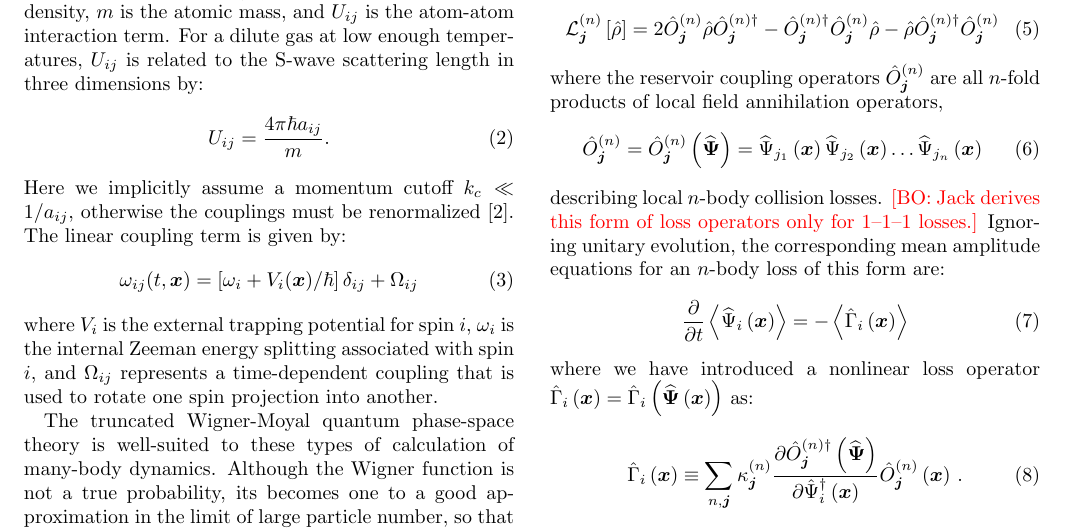
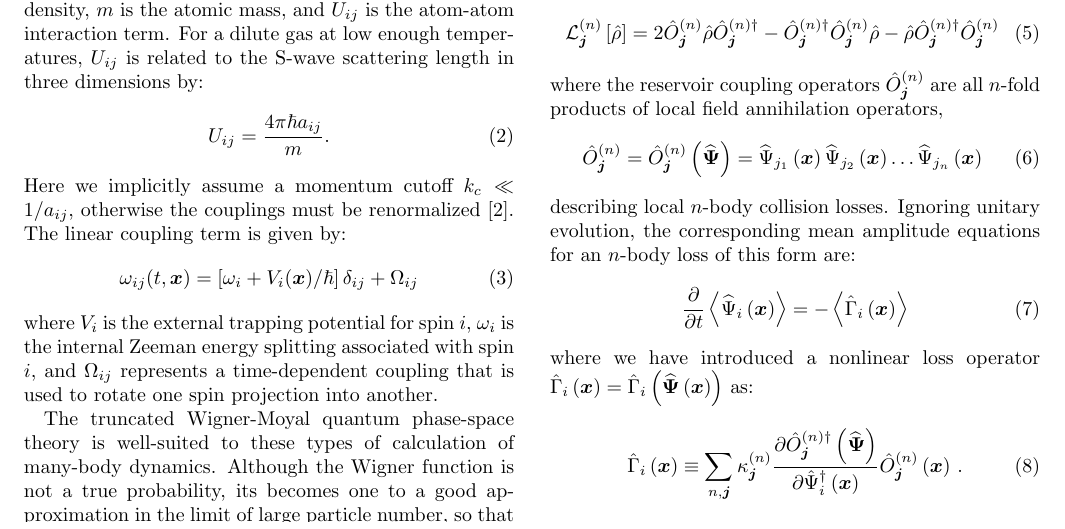
Before and after one commit to fjarri-attic/qsim_letter_2011, a LaTeX paper (qsim.tex): part of page 2 of 4, cut so that both start at the same text. Compiled offline with pdfLaTeX.

Commit message:
qsim.tex: removed remark about Jack deriving O[Psi] only for 1-1-1
We will deal with it in detailed paper.

```diff
--- a/qsim.tex
+++ b/qsim.tex
@@ -228,7 +228,6 @@ are all $n$-fold products of local field annihilation operators,
 	\widehat{\Psi}_{j_{n}} \left( \xvec \right)
 \end{equation}
 describing local $n$-body collision losses.
-	\bogdansremark{Jack derives this form of loss operators only for 1--1--1 losses.}
 Ignoring unitary evolution, the corresponding mean amplitude equations
 for an $n$-body loss of this form are:
 \begin{equation}
```
